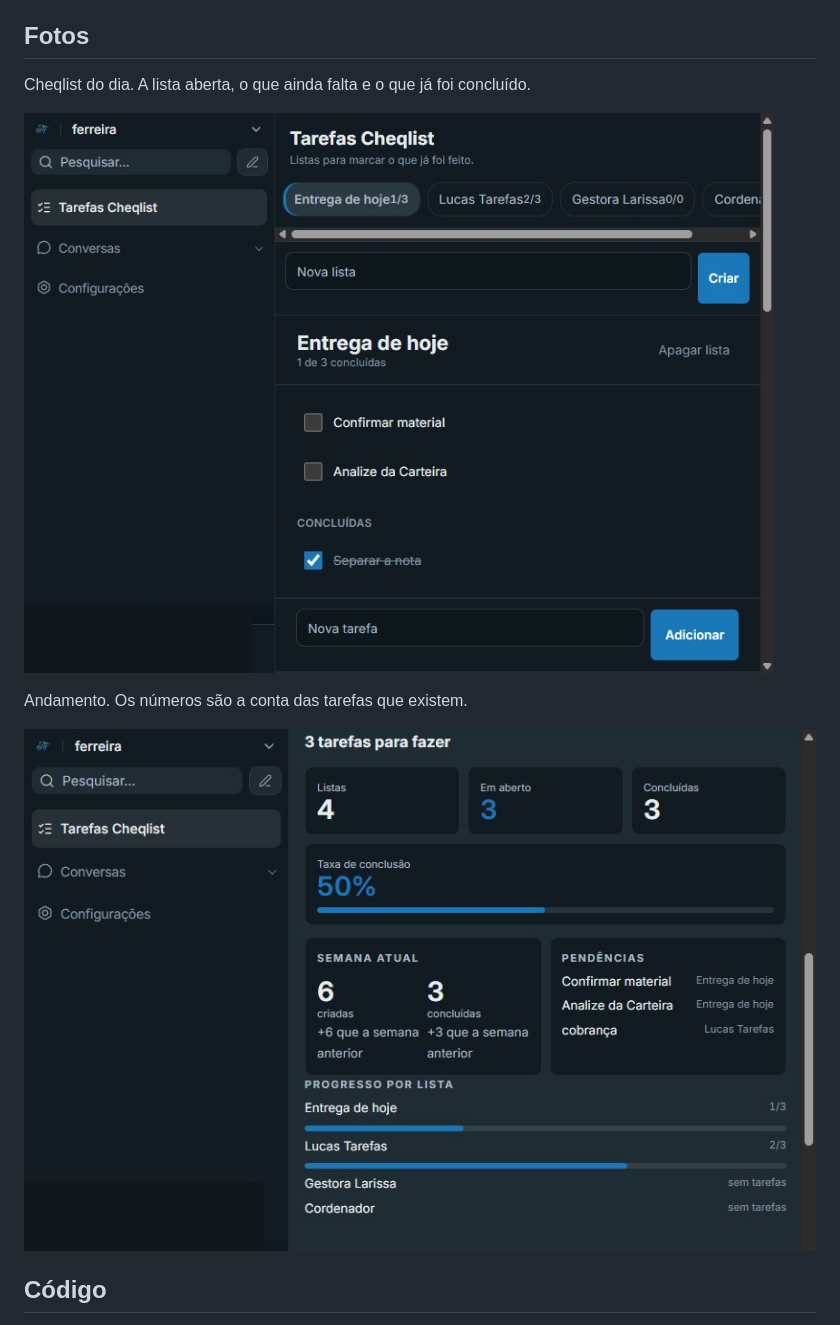
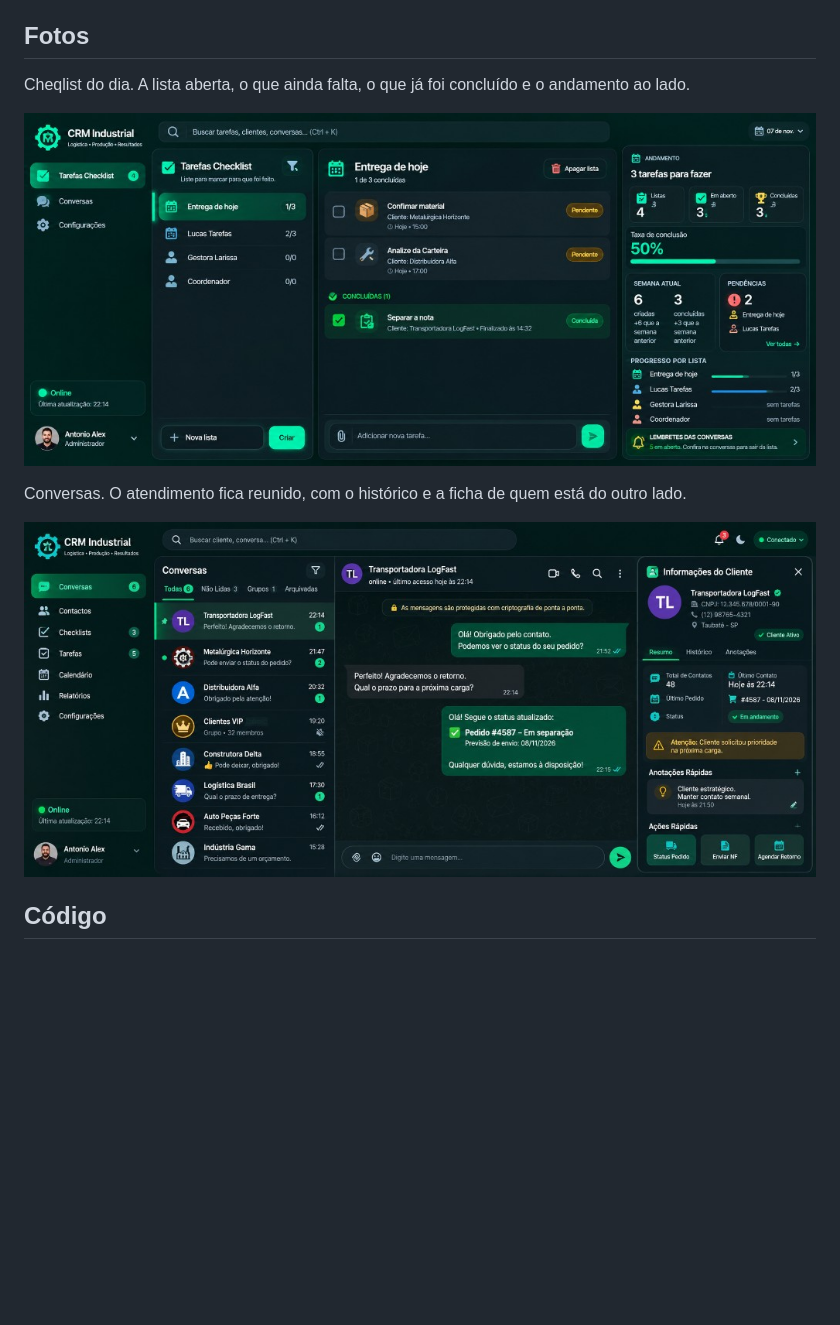
Before and after one commit to alexferreiraindustrial-hue/crm-industrial, a Markdown page: README.md, the part around one of its changes. Rendered like a GitHub page; pictures changed too: fotos/cheqlist-andamento.jpg (deleted), fotos/cheqlist-tarefas.jpg, fotos/conversas.jpg (added); blank space fills up the shorter version.

Commit message:
Atualiza as fotos da vitrine com o Cheqlist e as conversas.
Co-authored-by: Cursor <cursoragent@cursor.com>

```diff
--- a/README.md
+++ b/README.md
@@ -96,5 +96,5 @@ O ajuste seguinte sai da observação do turno: o que o colaborador não acha, o
 
 ## Fotos
 
-Cheqlist do dia. A lista aberta, o que ainda falta e o que já foi concluído.
+Cheqlist do dia. A lista aberta, o que ainda falta, o que já foi concluído e o andamento ao lado.
 
@@ -102,7 +102,7 @@ Cheqlist do dia. A lista aberta, o que ainda falta e o que já foi concluído.
 
-Andamento. Os números são a conta das tarefas que existem.
+Conversas. O atendimento fica reunido, com o histórico e a ficha de quem está do outro lado.
 
-![Andamento do Cheqlist com listas, pendências e progresso](fotos/cheqlist-andamento.jpg)
+![Conversas com o histórico e a ficha do contato](fotos/conversas.jpg)
 
 ## Código
 
```
Also changed, not shown: other parts of README.md (+1 -1 lines).
